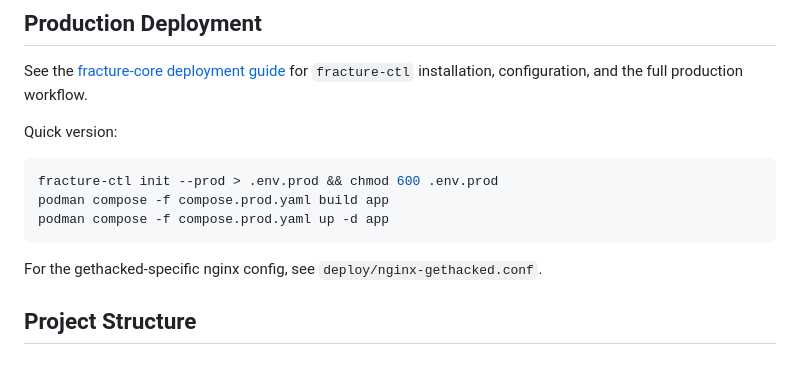
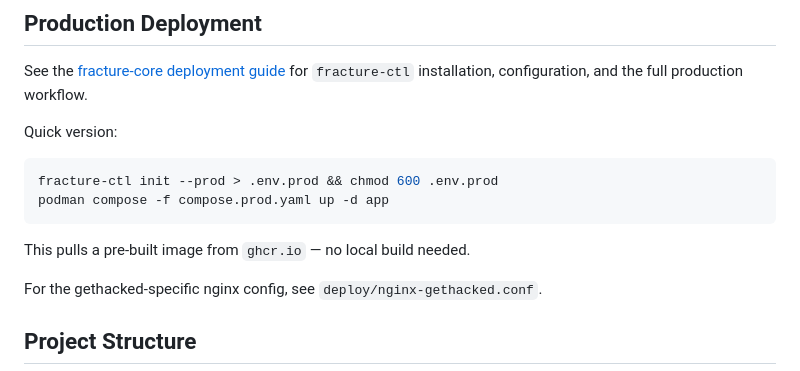
Before and after one commit to Sp0Q1/fracture-pt, a Markdown page: README.md, the part around the change. Drawn GitHub-style.

Commit message:
README: production deployment pulls pre-built image, no build step
Co-Authored-By: Claude Opus 4.6 (1M context) <noreply@anthropic.com>

````diff
--- a/README.md
+++ b/README.md
@@ -107,9 +107,10 @@ Quick version:
 
 ```bash
 fracture-ctl init --prod > .env.prod && chmod 600 .env.prod
-podman compose -f compose.prod.yaml build app
 podman compose -f compose.prod.yaml up -d app
 ```
+
+This pulls a pre-built image from `ghcr.io` — no local build needed.
 
 For the gethacked-specific nginx config, see `deploy/nginx-gethacked.conf`.
 
````
